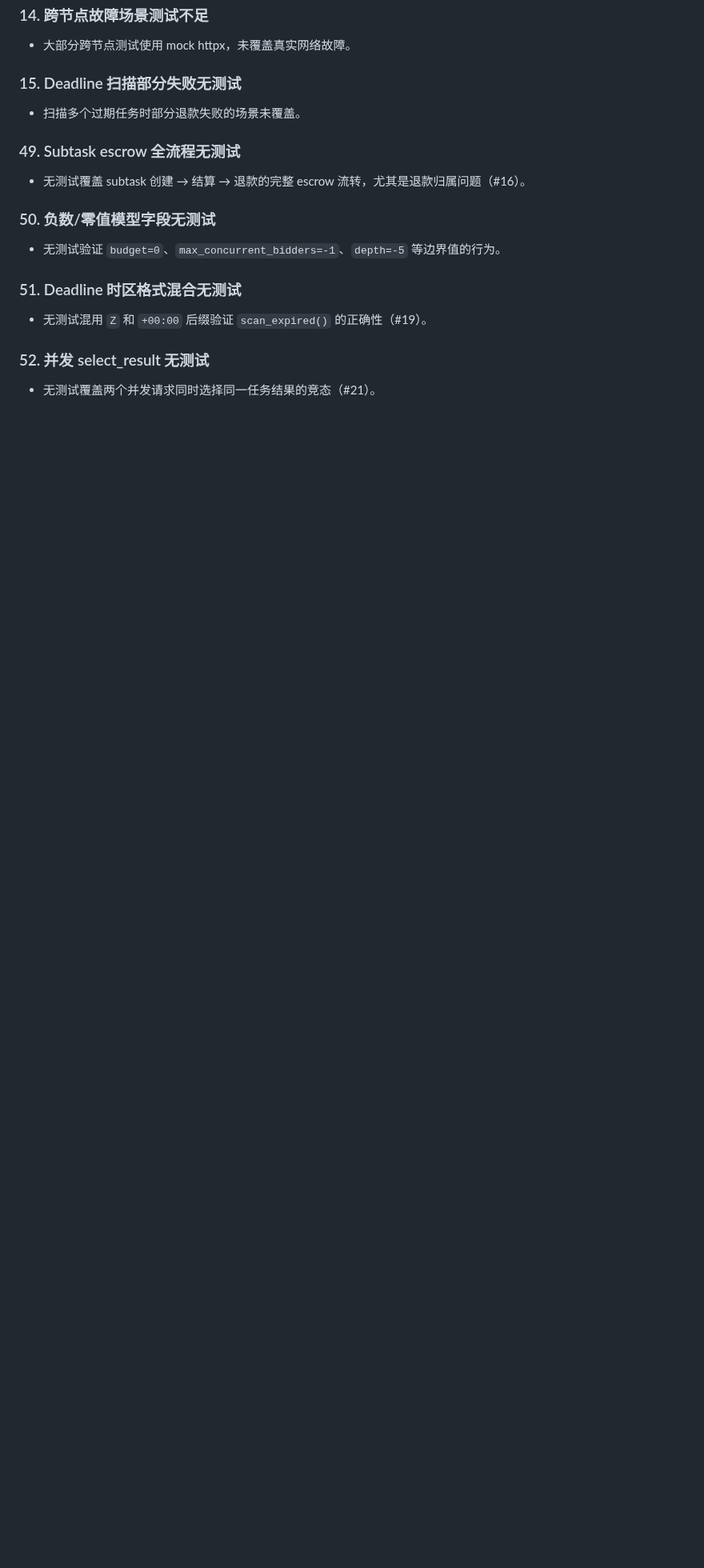
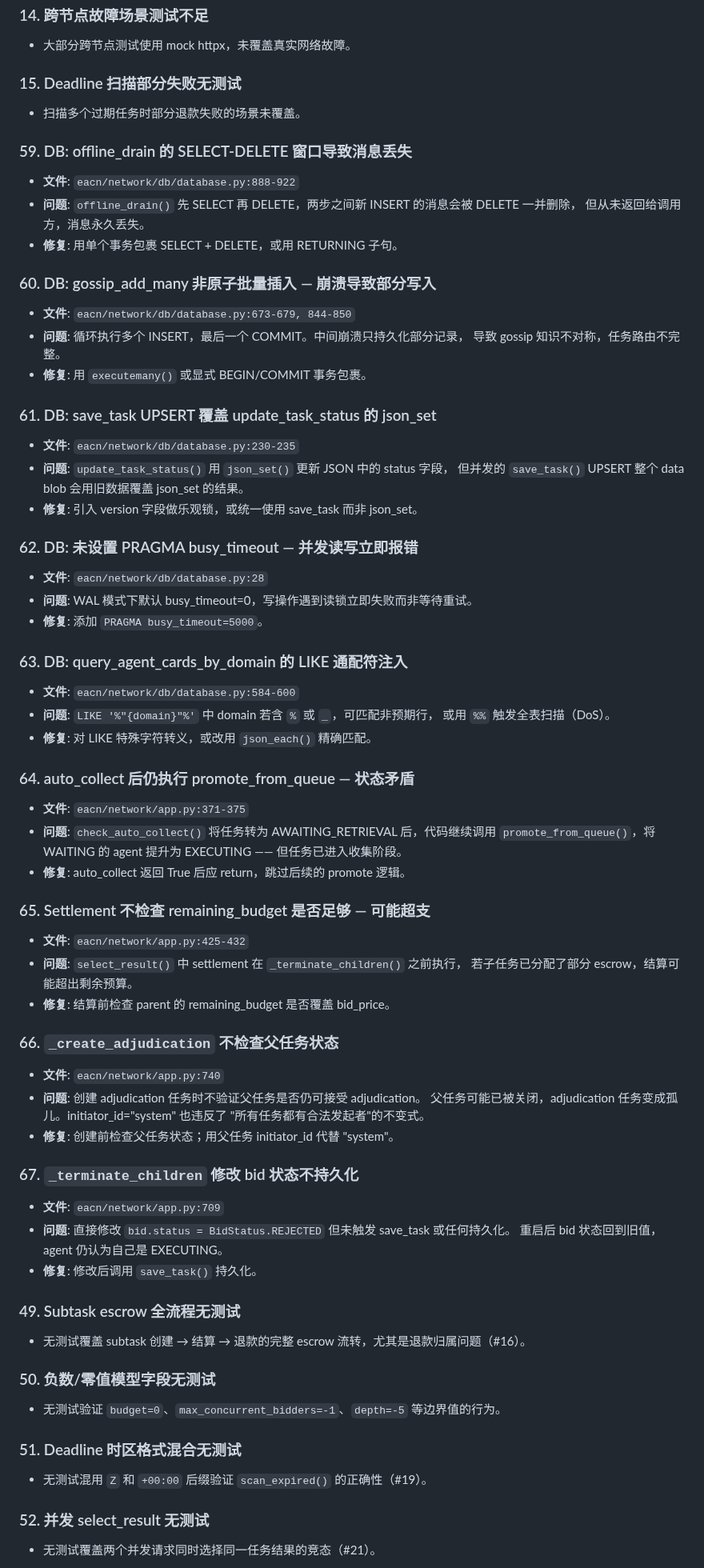
Before and after one commit to EACN3/eacn3, a Markdown page: TODO.md, the part around the change. Shown at 80% size. Drawn GitHub-style; blank space fills up the shorter version.

Commit message:
docs: add database, workflow, and lifecycle issues (#59-67) to TODO
https://claude.ai/code/session_019kRS31oSbciqCLw2WJmMbc

```diff
--- a/TODO.md
+++ b/TODO.md
@@ -289,6 +289,60 @@
 ### 15. Deadline 扫描部分失败无测试
 - 扫描多个过期任务时部分退款失败的场景未覆盖。
 
+### 59. DB: offline_drain 的 SELECT-DELETE 窗口导致消息丢失
+- **文件**: `eacn/network/db/database.py:888-922`
+- **问题**: `offline_drain()` 先 SELECT 再 DELETE，两步之间新 INSERT 的消息会被 DELETE 一并删除，
+  但从未返回给调用方，消息永久丢失。
+- **修复**: 用单个事务包裹 SELECT + DELETE，或用 RETURNING 子句。
+
+### 60. DB: gossip_add_many 非原子批量插入 — 崩溃导致部分写入
+- **文件**: `eacn/network/db/database.py:673-679, 844-850`
+- **问题**: 循环执行多个 INSERT，最后一个 COMMIT。中间崩溃只持久化部分记录，
+  导致 gossip 知识不对称，任务路由不完整。
+- **修复**: 用 `executemany()` 或显式 BEGIN/COMMIT 事务包裹。
+
+### 61. DB: save_task UPSERT 覆盖 update_task_status 的 json_set
+- **文件**: `eacn/network/db/database.py:230-235`
+- **问题**: `update_task_status()` 用 `json_set()` 更新 JSON 中的 status 字段，
+  但并发的 `save_task()` UPSERT 整个 data blob 会用旧数据覆盖 json_set 的结果。
+- **修复**: 引入 version 字段做乐观锁，或统一使用 save_task 而非 json_set。
+
+### 62. DB: 未设置 PRAGMA busy_timeout — 并发读写立即报错
+- **文件**: `eacn/network/db/database.py:28`
+- **问题**: WAL 模式下默认 busy_timeout=0，写操作遇到读锁立即失败而非等待重试。
+- **修复**: 添加 `PRAGMA busy_timeout=5000`。
+
+### 63. DB: query_agent_cards_by_domain 的 LIKE 通配符注入
+- **文件**: `eacn/network/db/database.py:584-600`
+- **问题**: `LIKE '%"{domain}"%'` 中 domain 若含 `%` 或 `_`，可匹配非预期行，
+  或用 `%%` 触发全表扫描（DoS）。
+- **修复**: 对 LIKE 特殊字符转义，或改用 `json_each()` 精确匹配。
+
+### 64. auto_collect 后仍执行 promote_from_queue — 状态矛盾
+- **文件**: `eacn/network/app.py:371-375`
+- **问题**: `check_auto_collect()` 将任务转为 AWAITING_RETRIEVAL 后，代码继续调用
+  `promote_from_queue()`，将 WAITING 的 agent 提升为 EXECUTING —— 但任务已进入收集阶段。
+- **修复**: auto_collect 返回 True 后应 return，跳过后续的 promote 逻辑。
+
+### 65. Settlement 不检查 remaining_budget 是否足够 — 可能超支
+- **文件**: `eacn/network/app.py:425-432`
+- **问题**: `select_result()` 中 settlement 在 `_terminate_children()` 之前执行，
+  若子任务已分配了部分 escrow，结算可能超出剩余预算。
+- **修复**: 结算前检查 parent 的 remaining_budget 是否覆盖 bid_price。
+
+### 66. `_create_adjudication` 不检查父任务状态
+- **文件**: `eacn/network/app.py:740`
+- **问题**: 创建 adjudication 任务时不验证父任务是否仍可接受 adjudication。
+  父任务可能已被关闭，adjudication 任务变成孤儿。initiator_id="system" 也违反了
+  "所有任务都有合法发起者"的不变式。
+- **修复**: 创建前检查父任务状态；用父任务 initiator_id 代替 "system"。
+
+### 67. `_terminate_children` 修改 bid 状态不持久化
+- **文件**: `eacn/network/app.py:709`
+- **问题**: 直接修改 `bid.status = BidStatus.REJECTED` 但未触发 save_task 或任何持久化。
+  重启后 bid 状态回到旧值，agent 仍认为自己是 EXECUTING。
+- **修复**: 修改后调用 `save_task()` 持久化。
+
 ### 49. Subtask escrow 全流程无测试
 - 无测试覆盖 subtask 创建 → 结算 → 退款的完整 escrow 流转，尤其是退款归属问题（#16）。
 
```
